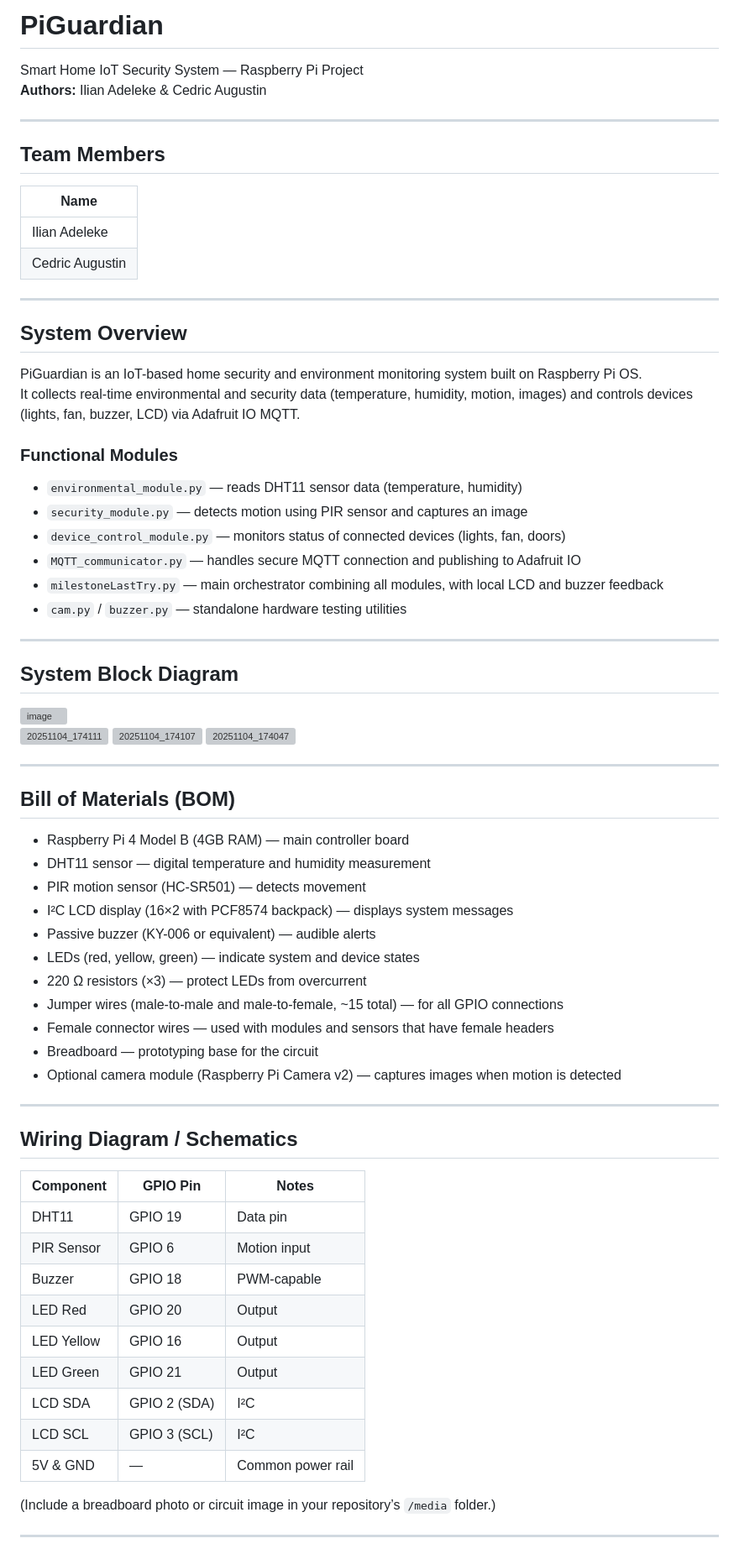
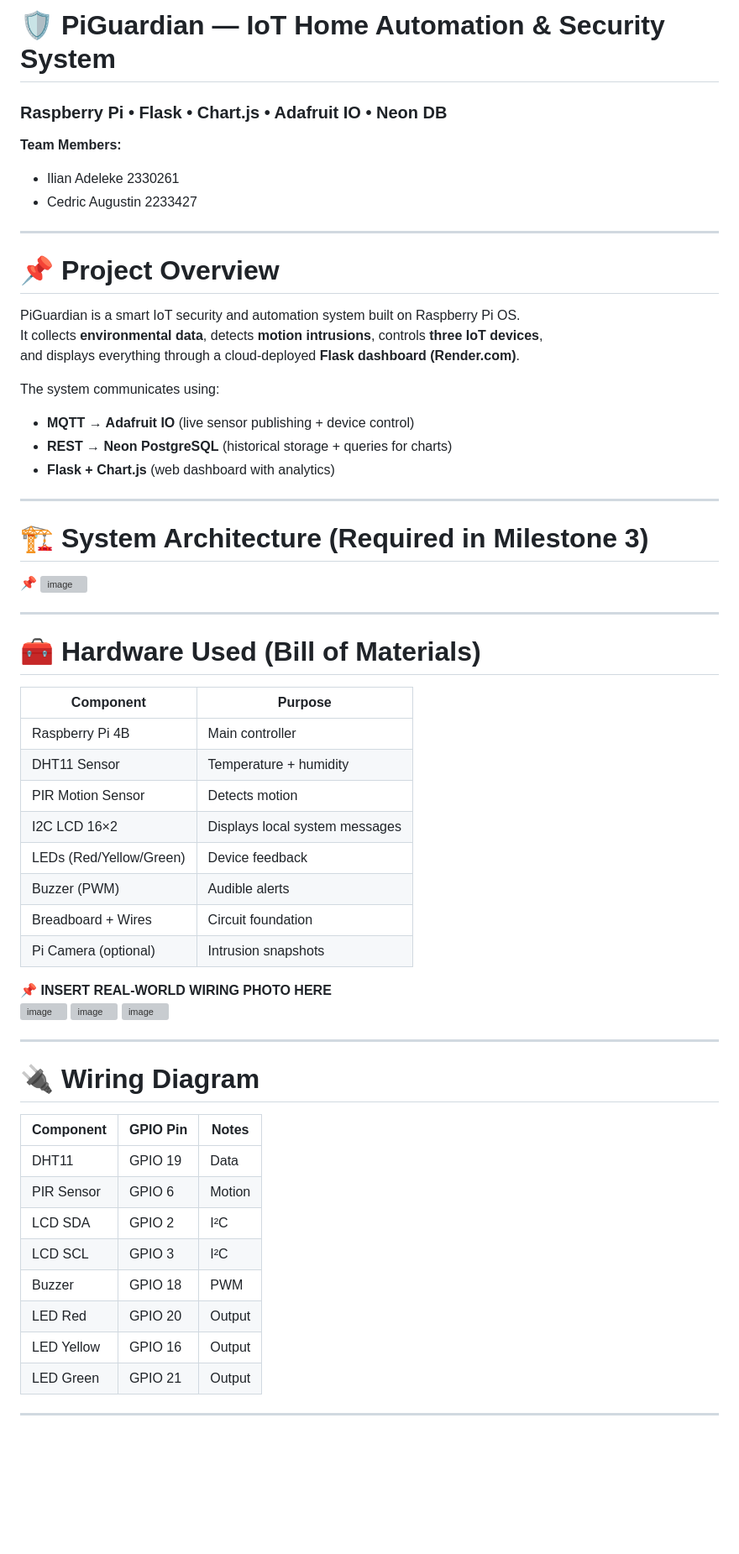
Before and after one commit to KylianLaw/milestone2IOT, a Markdown page: README.md, the part around the change printed below. Shown: that part at 84% size. Drawn GitHub-style; blank space fills up the shorter version; grey boxes are pictures that could not be loaded.

Commit message:
Revise README for clarity and completeness
Updated README to enhance project overview, system architecture, and include detailed hardware and software information.

```diff
--- a/README.md
+++ b/README.md
@@ -1,74 +1,62 @@
-# PiGuardian
-Smart Home IoT Security System — Raspberry Pi Project
-**Authors:** Ilian Adeleke & Cedric Augustin
+# 🛡️ PiGuardian — IoT Home Automation & Security System
+### Raspberry Pi • Flask • Chart.js • Adafruit IO • Neon DB
+**Team Members:**
+- Ilian Adeleke     2330261
+- Cedric Augustin   2233427
 
 ---
 
-## Team Members
-| Name |
-|------|
-| Ilian Adeleke |
-| Cedric Augustin |
+# 📌 Project Overview
+PiGuardian is a smart IoT security and automation system built on Raspberry Pi OS.
+It collects **environmental data**, detects **motion intrusions**, controls **three IoT devices**,
+and displays everything through a cloud-deployed **Flask dashboard (Render.com)**.
+
+The system communicates using:
+- **MQTT → Adafruit IO** (live sensor publishing + device control)
+- **REST → Neon PostgreSQL** (historical storage + queries for charts)
+- **Flask + Chart.js** (web dashboard with analytics)
 
 ---
 
-## System Overview
-PiGuardian is an IoT-based home security and environment monitoring system built on Raspberry Pi OS.
-It collects real-time environmental and security data (temperature, humidity, motion, images) and controls devices (lights, fan, buzzer, LCD) via Adafruit IO MQTT.
+# 🏗️ System Architecture (Required in Milestone 3)
+📌 <img width="307" height="764" alt="image" src="https://github.com/user-attachments/assets/105bf9b1-1a4f-418f-ad29-f9defb873b68" />
 
-### Functional Modules
-- `environmental_module.py` — reads DHT11 sensor data (temperature, humidity)
-- `security_module.py` — detects motion using PIR sensor and captures an image
-- `device_control_module.py` — monitors status of connected devices (lights, fan, doors)
-- `MQTT_communicator.py` — handles secure MQTT connection and publishing to Adafruit IO
-- `milestoneLastTry.py` — main orchestrator combining all modules, with local LCD and buzzer feedback
-- `cam.py` / `buzzer.py` — standalone hardware testing utilities
-
----
-
-
-
-## System Block Diagram
-
-<img width="1024" height="1536" alt="image" src="https://github.com/user-attachments/assets/e25ef9ea-754e-454a-972c-3213c476a603" />
-
-![20251104_174111](https://github.com/user-attachments/assets/571eaf85-38bc-422a-8aee-2add86f720aa)
-![20251104_174107](https://github.com/user-attachments/assets/719a01c5-e275-43e1-b84e-e09975b1179c)
-![20251104_174047](https://github.com/user-attachments/assets/dd2fcba5-ea82-49e8-bce6-0f05a6c299fc)
 
 
 ---
 
-## Bill of Materials (BOM)
+# 🧰 Hardware Used (Bill of Materials)
+| Component | Purpose |
+|----------|---------|
+| Raspberry Pi 4B | Main controller |
+| DHT11 Sensor | Temperature + humidity |
+| PIR Motion Sensor | Detects motion |
+| I2C LCD 16×2 | Displays local system messages |
+| LEDs (Red/Yellow/Green) | Device feedback |
+| Buzzer (PWM) | Audible alerts |
+| Breadboard + Wires | Circuit foundation |
+| Pi Camera (optional) | Intrusion snapshots |
 
-- Raspberry Pi 4 Model B (4GB RAM) — main controller board
-- DHT11 sensor — digital temperature and humidity measurement
-- PIR motion sensor (HC-SR501) — detects movement
-- I²C LCD display (16×2 with PCF8574 backpack) — displays system messages
-- Passive buzzer (KY-006 or equivalent) — audible alerts
-- LEDs (red, yellow, green) — indicate system and device states
-- 220 Ω resistors (×3) — protect LEDs from overcurrent
-- Jumper wires (male-to-male and male-to-female, ~15 total) — for all GPIO connections
-- Female connector wires — used with modules and sensors that have female headers
-- Breadboard — prototyping base for the circuit
-- Optional camera module (Raspberry Pi Camera v2) — captures images when motion is detected
+📌 **INSERT REAL-WORLD WIRING PHOTO HERE**
+<img width="955" height="654" alt="image" src="https://github.com/user-attachments/assets/aa2d19e7-cff0-4ca0-bc92-ab89448bd834" />
+<img width="951" height="638" alt="image" src="https://github.com/user-attachments/assets/58d71b9c-94fa-4bd9-a356-7f735e20c937" />
+<img width="951" height="602" alt="image" src="https://github.com/user-attachments/assets/77003e76-9e10-4a8d-9ae2-5ef9ee7cc30c" />
+
 
 ---
 
-## Wiring Diagram / Schematics
-
+# 🔌 Wiring Diagram
 | Component | GPIO Pin | Notes |
-|------------|-----------|-------|
-| DHT11 | GPIO 19 | Data pin |
-| PIR Sensor | GPIO 6 | Motion input |
-| Buzzer | GPIO 18 | PWM-capable |
+|----------|----------|-------|
+| DHT11 | GPIO 19 | Data |
+| PIR Sensor | GPIO 6 | Motion |
+| LCD SDA | GPIO 2 | I²C |
+| LCD SCL | GPIO 3 | I²C |
+| Buzzer | GPIO 18 | PWM |
 | LED Red | GPIO 20 | Output |
 | LED Yellow | GPIO 16 | Output |
 | LED Green | GPIO 21 | Output |
-| LCD SDA | GPIO 2 (SDA) | I²C |
-| LCD SCL | GPIO 3 (SCL) | I²C |
-| 5V & GND | — | Common power rail |
 
-(Include a breadboard photo or circuit image in your repository’s `/media` folder.)
+
 
 ---
```
Also changed, not shown: other parts of README.md (+128 -33 lines).
